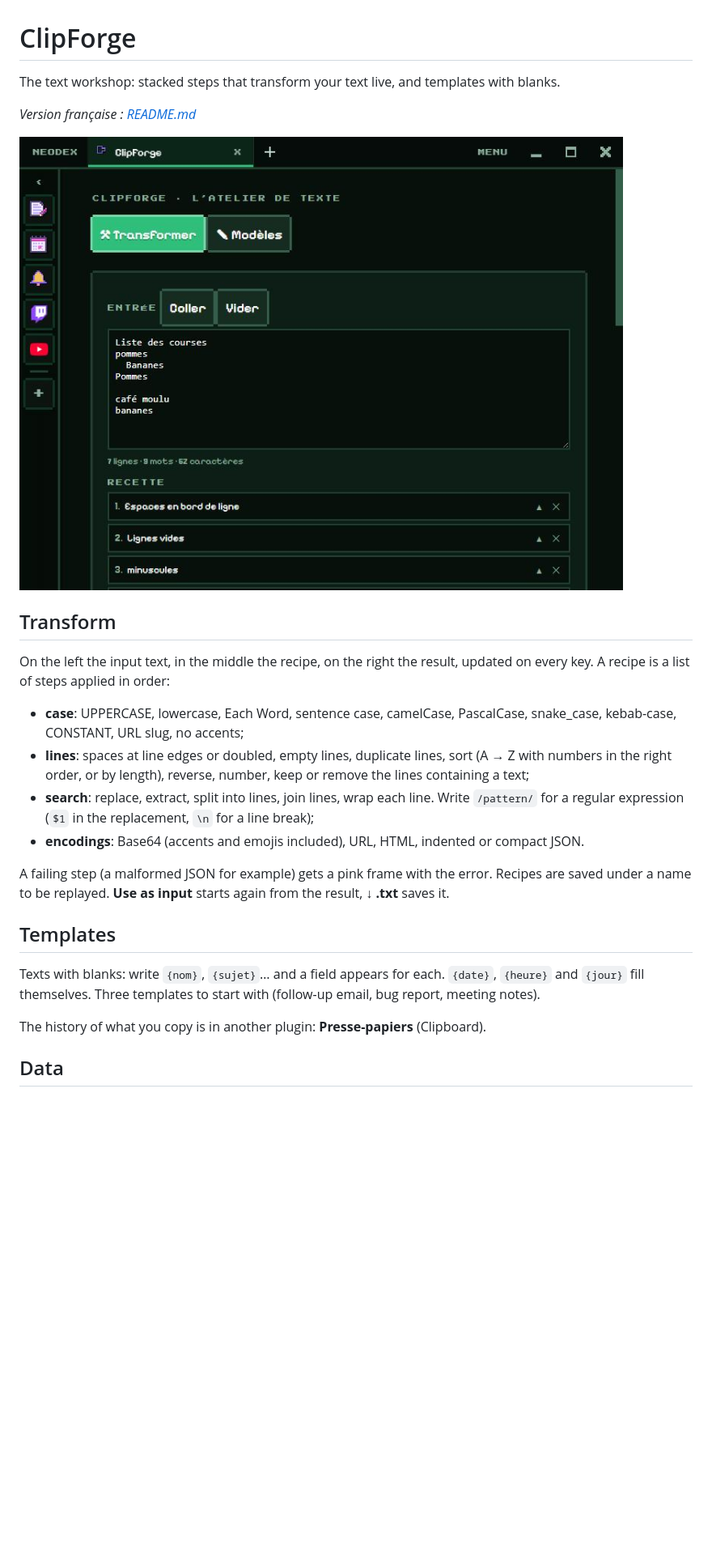
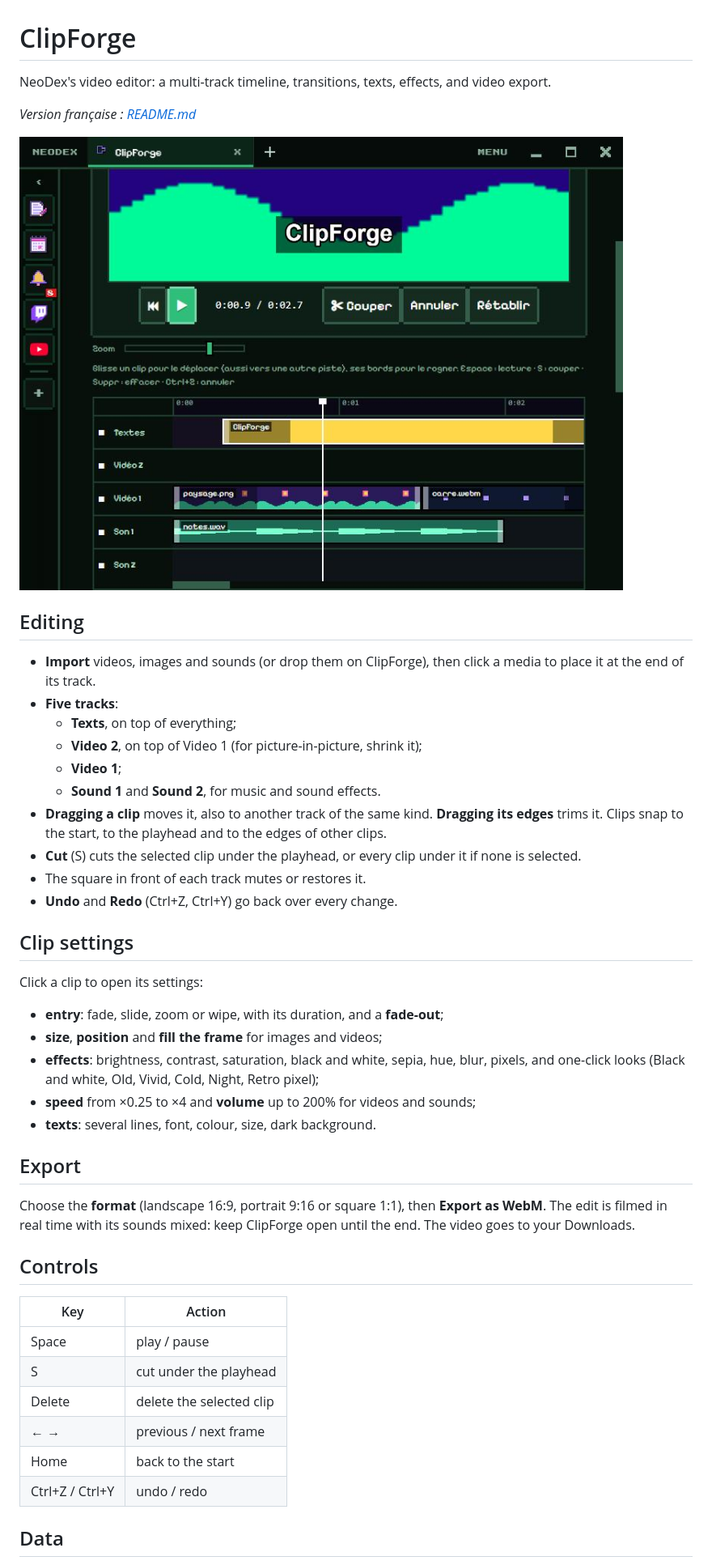
Before and after one commit to NDesumeur/neodex-plugin-clipforge, a Markdown page: README.en.md, the part around one of its changes. Shown at 81% size. Rendered like a GitHub page; pictures changed too: screenshots/1.jpg; blank space fills up the shorter version.

```diff
--- a/README.en.md
+++ b/README.en.md
@@ -1,27 +1,48 @@
 # ClipForge
 
-The text workshop: stacked steps that transform your text live, and templates with blanks.
+NeoDex's video editor: a multi-track timeline, transitions, texts, effects, and video export.
 
 *Version française : [README.md](README.md)*
 
 ![ClipForge](screenshots/1.jpg)
 
-## Transform
+## Editing
 
-On the left the input text, in the middle the recipe, on the right the result, updated on every key. A recipe is a list of steps applied in order:
+- **Import** videos, images and sounds (or drop them on ClipForge), then click a media to place it at the end of its track.
+- **Five tracks**:
+  - **Texts**, on top of everything;
+  - **Video 2**, on top of Video 1 (for picture-in-picture, shrink it);
+  - **Video 1**;
+  - **Sound 1** and **Sound 2**, for music and sound effects.
+- **Dragging a clip** moves it, also to another track of the same kind. **Dragging its edges** trims it. Clips snap to the start, to the playhead and to the edges of other clips.
+- **Cut** (S) cuts the selected clip under the playhead, or every clip under it if none is selected.
+- The square in front of each track mutes or restores it.
+- **Undo** and **Redo** (Ctrl+Z, Ctrl+Y) go back over every change.
 
-- **case**: UPPERCASE, lowercase, Each Word, sentence case, camelCase, PascalCase, snake_case, kebab-case, CONSTANT, URL slug, no accents;
-- **lines**: spaces at line edges or doubled, empty lines, duplicate lines, sort (A → Z with numbers in the right order, or by length), reverse, number, keep or remove the lines containing a text;
-- **search**: replace, extract, split into lines, join lines, wrap each line. Write `/pattern/` for a regular expression (`$1` in the replacement, `\n` for a line break);
-- **encodings**: Base64 (accents and emojis included), URL, HTML, indented or compact JSON.
+## Clip settings
 
-A failing step (a malformed JSON for example) gets a pink frame with the error. Recipes are saved under a name to be replayed. **Use as input** starts again from the result, **↓ .txt** saves it.
+Click a clip to open its settings:
 
-## Templates
+- **entry**: fade, slide, zoom or wipe, with its duration, and a **fade-out**;
+- **size**, **position** and **fill the frame** for images and videos;
+- **effects**: brightness, contrast, saturation, black and white, sepia, hue, blur, pixels, and one-click looks (Black and white, Old, Vivid, Cold, Night, Retro pixel);
+- **speed** from ×0.25 to ×4 and **volume** up to 200% for videos and sounds;
+- **texts**: several lines, font, colour, size, dark background.
 
-Texts with blanks: write `{nom}`, `{sujet}`… and a field appears for each. `{date}`, `{heure}` and `{jour}` fill themselves. Three templates to start with (follow-up email, bug report, meeting notes).
+## Export
 
-The history of what you copy is in another plugin: **Presse-papiers** (Clipboard).
+Choose the **format** (landscape 16:9, portrait 9:16 or square 1:1), then **Export as WebM**. The edit is filmed in real time with its sounds mixed: keep ClipForge open until the end. The video goes to your Downloads.
+
+## Controls
+
+| Key | Action |
+|---|---|
+| Space | play / pause |
+| S | cut under the playhead |
+| Delete | delete the selected clip |
+| ← → | previous / next frame |
+| Home | back to the start |
+| Ctrl+Z / Ctrl+Y | undo / redo |
 
 ## Data
 
```
Also changed, not shown: other parts of README.en.md (+3 -1 lines), README.md (+35 -12 lines), icon.png, 4 other files.
